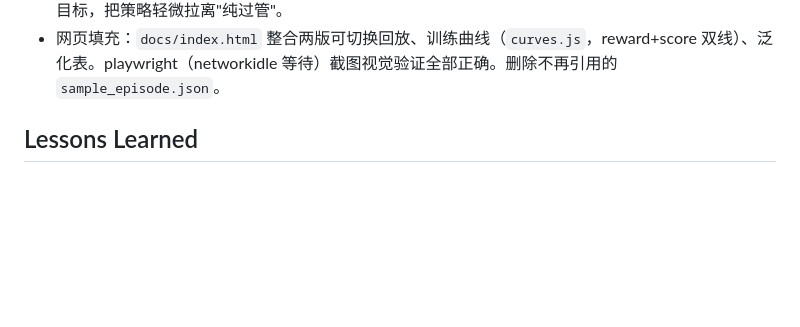
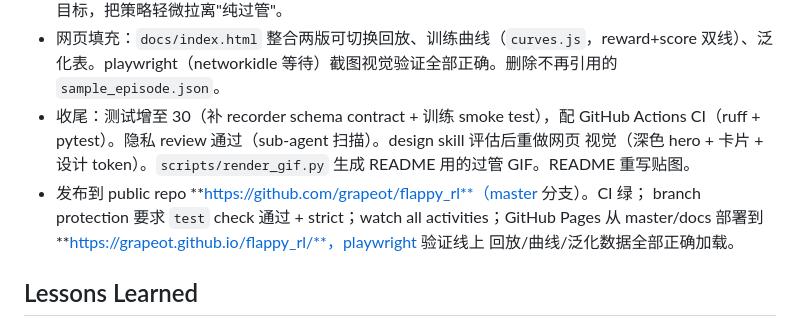
Before and after one commit to grapeot/flappy_rl, a Markdown page: docs/working.md, the part around the change. Rendered like a GitHub page; blank space fills up the shorter version.

Commit message:
docs: working.md 记录发布收尾
发布到 github.com/grapeot/flappy_rl（master），CI 绿、branch protection、
watch all、GitHub Pages 部署到 grapeot.github.io/flappy_rl 并验证线上数据加载正确。

Co-Authored-By: Claude Opus 4.8 (1M context) <noreply@anthropic.com>

```diff
--- a/docs/working.md
+++ b/docs/working.md
@@ -49,6 +49,14 @@
 - 网页填充：`docs/index.html` 整合两版可切换回放、训练曲线（`curves.js`，reward+score
   双线）、泛化表。playwright（networkidle 等待）截图视觉验证全部正确。删除不再引用的
   `sample_episode.json`。
+- 收尾：测试增至 30（补 recorder schema contract + 训练 smoke test），配 GitHub Actions
+  CI（ruff + pytest）。隐私 review 通过（sub-agent 扫描）。design skill 评估后重做网页
+  视觉（深色 hero + 卡片 + 设计 token）。`scripts/render_gif.py` 生成 README 用的过管
+  GIF。README 重写贴图。
+- 发布到 public repo **https://github.com/grapeot/flappy_rl**（master 分支）。CI 绿；
+  branch protection 要求 `test` check 通过 + strict；watch all activities；GitHub Pages
+  从 master/docs 部署到 **https://grapeot.github.io/flappy_rl/**，playwright 验证线上
+  回放/曲线/泛化数据全部正确加载。
 
 ## Lessons Learned
 
```
